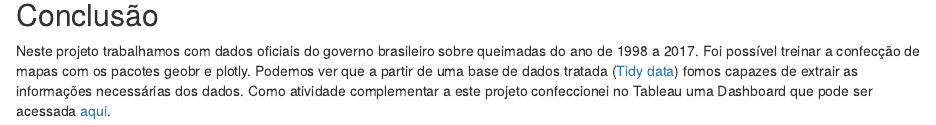
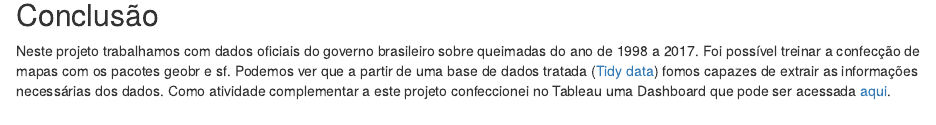
Before and after one commit to talesgomes27/blogdotales, an R Markdown document (content/post/2021-09-18-forest-fire-in-brazil/index.Rmd): the page in a window 1100 px wide, from 3420 px down. Rendered offline with R 4.5, knitr and Pandoc, with nearby package versions; some code elsewhere in the file could not run offline.

Commit message:
update post

```diff
--- a/content/post/2021-09-18-forest-fire-in-brazil/index.Rmd
+++ b/content/post/2021-09-18-forest-fire-in-brazil/index.Rmd
@@ -519,4 +519,4 @@ plot10
 
 ## Conclusão
 
-Neste projeto trabalhamos com dados oficiais do governo brasileiro sobre queimadas do ano de 1998 a 2017. Foi possível treinar a confecção de mapas com os pacotes geobr e plotly. Podemos ver que a partir de uma base de dados tratada ([Tidy data](https://cran.r-project.org/web/packages/tidyr/vignettes/tidy-data.html)) fomos capazes de extrair as informações necessárias dos dados. Como atividade complementar a este projeto confeccionei no Tableau uma Dashboard que pode ser acessada [aqui](https://public.tableau.com/app/profile/tales.gomes/viz/FocosdeincndiosnoBrasil1998a2017/FocosdeincndionoBrasil).
+Neste projeto trabalhamos com dados oficiais do governo brasileiro sobre queimadas do ano de 1998 a 2017. Foi possível treinar a confecção de mapas com os pacotes geobr e sf. Podemos ver que a partir de uma base de dados tratada ([Tidy data](https://cran.r-project.org/web/packages/tidyr/vignettes/tidy-data.html)) fomos capazes de extrair as informações necessárias dos dados. Como atividade complementar a este projeto confeccionei no Tableau uma Dashboard que pode ser acessada [aqui](https://public.tableau.com/app/profile/tales.gomes/viz/FocosdeincndiosnoBrasil1998a2017/FocosdeincndionoBrasil).
```
Also changed, not shown: 1 other file.
